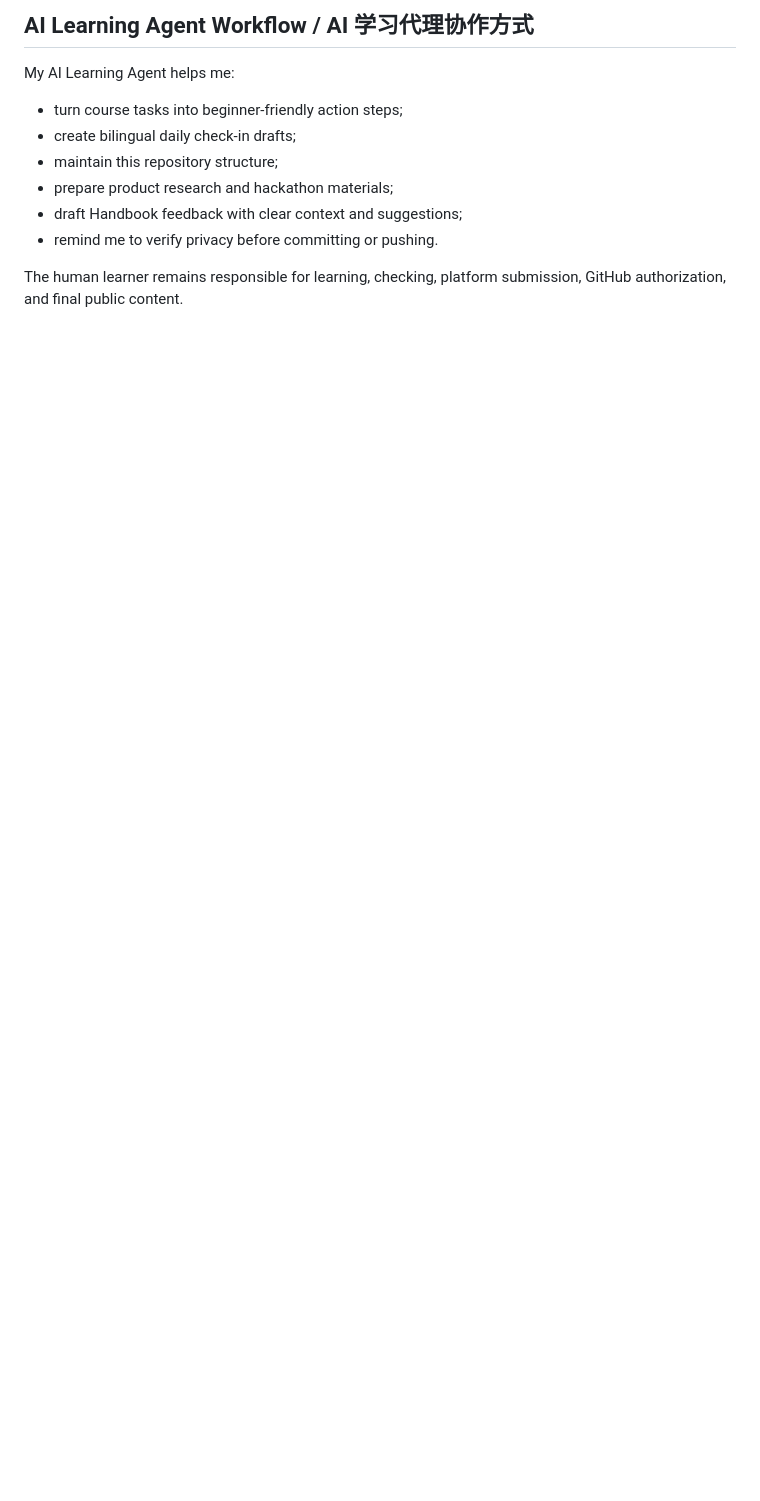
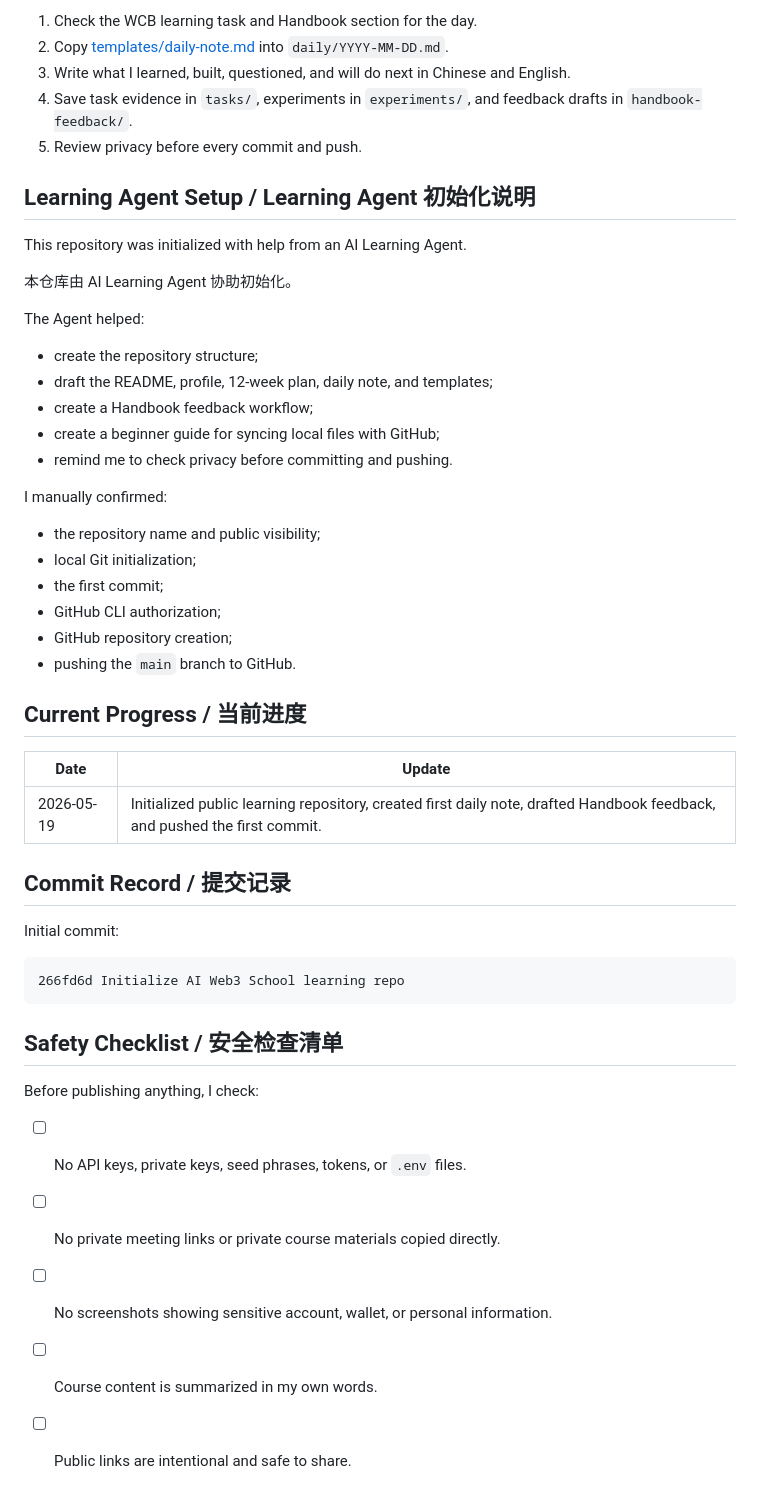
Before and after one commit to zoo100130/ai-web3-school-cohort-0, a Markdown page: README.md, the part around one of its changes. Drawn GitHub-style; blank space fills up the shorter version.

````diff
--- a/README.md
+++ b/README.md
@@ -47,13 +80,53 @@ This is planned as a public repository. I will avoid publishing private keys, se
 
-## AI Learning Agent Workflow / AI 学习代理协作方式
+1. Check the WCB learning task and Handbook section for the day.
+2. Copy [templates/daily-note.md](templates/daily-note.md) into `daily/YYYY-MM-DD.md`.
+3. Write what I learned, built, questioned, and will do next in Chinese and English.
+4. Save task evidence in `tasks/`, experiments in `experiments/`, and feedback drafts in `handbook-feedback/`.
+5. Review privacy before every commit and push.
 
-My AI Learning Agent helps me:
+## Learning Agent Setup / Learning Agent 初始化说明
 
-- turn course tasks into beginner-friendly action steps;
-- create bilingual daily check-in drafts;
-- maintain this repository structure;
-- prepare product research and hackathon materials;
-- draft Handbook feedback with clear context and suggestions;
-- remind me to verify privacy before committing or pushing.
+This repository was initialized with help from an AI Learning Agent.
 
-The human learner remains responsible for learning, checking, platform submission, GitHub authorization, and final public content.
+本仓库由 AI Learning Agent 协助初始化。
+
+The Agent helped:
+
+- create the repository structure;
+- draft the README, profile, 12-week plan, daily note, and templates;
+- create a Handbook feedback workflow;
+- create a beginner guide for syncing local files with GitHub;
+- remind me to check privacy before committing and pushing.
+
+I manually confirmed:
+
+- the repository name and public visibility;
+- local Git initialization;
+- the first commit;
+- GitHub CLI authorization;
+- GitHub repository creation;
+- pushing the `main` branch to GitHub.
+
+## Current Progress / 当前进度
+
+| Date | Update |
+| --- | --- |
+| 2026-05-19 | Initialized public learning repository, created first daily note, drafted Handbook feedback, and pushed the first commit. |
+
+## Commit Record / 提交记录
+
+Initial commit:
+
+```text
+266fd6d Initialize AI Web3 School learning repo
+```
+
+## Safety Checklist / 安全检查清单
+
+Before publishing anything, I check:
+
+- [ ] No API keys, private keys, seed phrases, tokens, or `.env` files.
+- [ ] No private meeting links or private course materials copied directly.
+- [ ] No screenshots showing sensitive account, wallet, or personal information.
+- [ ] Course content is summarized in my own words.
+- [ ] Public links are intentional and safe to share.
````
Also changed, not shown: other parts of README.md (+65 -32 lines).
